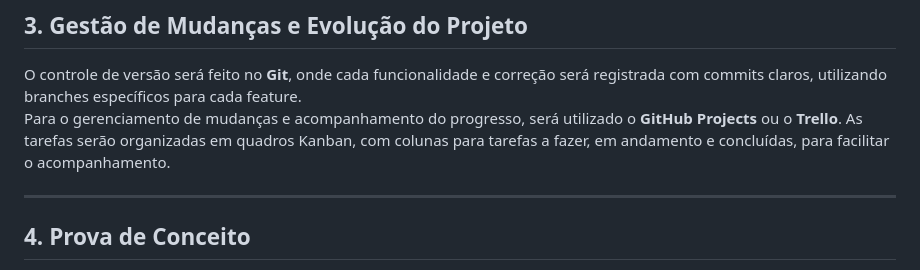
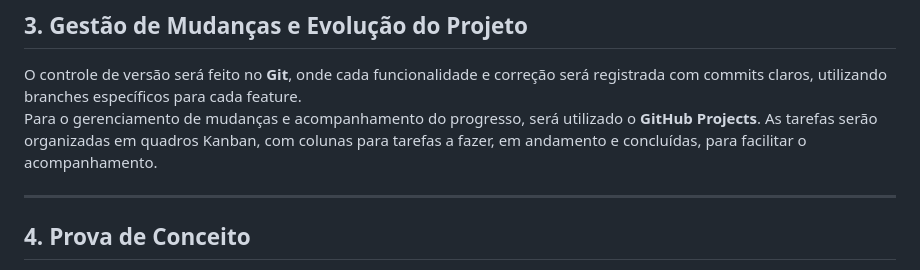
Before and after one commit to echotasuku/Ger_med, a Markdown page: atividade/README.md, the part around the change. Drawn GitHub-style.

```diff
--- a/atividade/README.md
+++ b/atividade/README.md
@@ -57,7 +57,7 @@ O modelo escolhido será o **Ágil**, especificamente utilizando metodologias co
 ## 3. Gestão de Mudanças e Evolução do Projeto
 
 O controle de versão será feito no **Git**, onde cada funcionalidade e correção será registrada com commits claros, utilizando branches específicos para cada feature.
-Para o gerenciamento de mudanças e acompanhamento do progresso, será utilizado o **GitHub Projects** ou o **Trello**. As tarefas serão organizadas em quadros Kanban, com colunas para tarefas a fazer, em andamento e concluídas, para facilitar o acompanhamento.
+Para o gerenciamento de mudanças e acompanhamento do progresso, será utilizado o **GitHub Projects**. As tarefas serão organizadas em quadros Kanban, com colunas para tarefas a fazer, em andamento e concluídas, para facilitar o acompanhamento.
 
 ---
 
```
